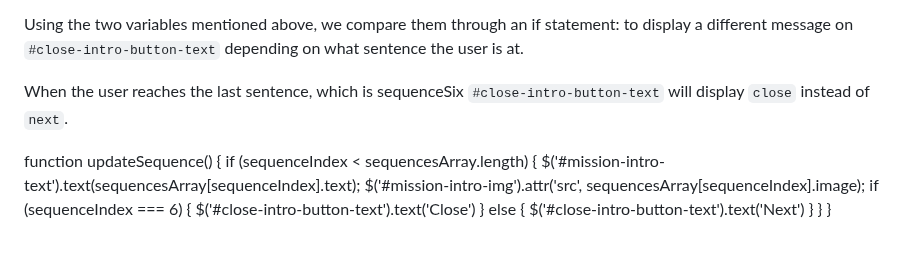
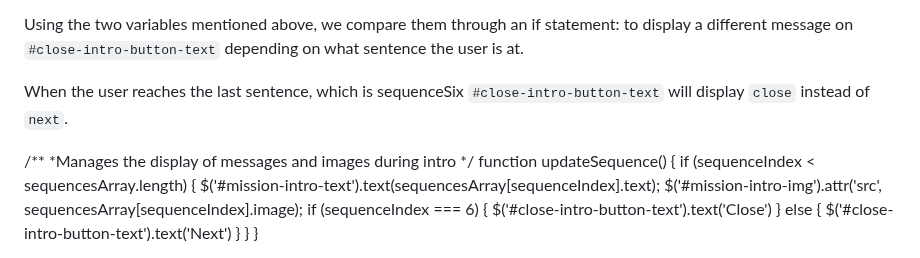
Before and after one commit to PhilMele/M2Project, a Markdown page: readme.md, the part around the change. Rendered like a GitHub page.

Commit message:
Update readme.md fix display in Introduction section

```diff
--- a/readme.md
+++ b/readme.md
@@ -553,6 +553,9 @@ Using the two variables mentioned above, we compare them through an if statement
 
 When the user reaches the last sentence, which is sequenceSix `#close-intro-button-text` will display `close` instead of `next`.
 
+   /**
+   *Manages the display of messages and images during intro
+   */
    function updateSequence() {
        if (sequenceIndex < sequencesArray.length) {
            $('#mission-intro-text').text(sequencesArray[sequenceIndex].text);
```
